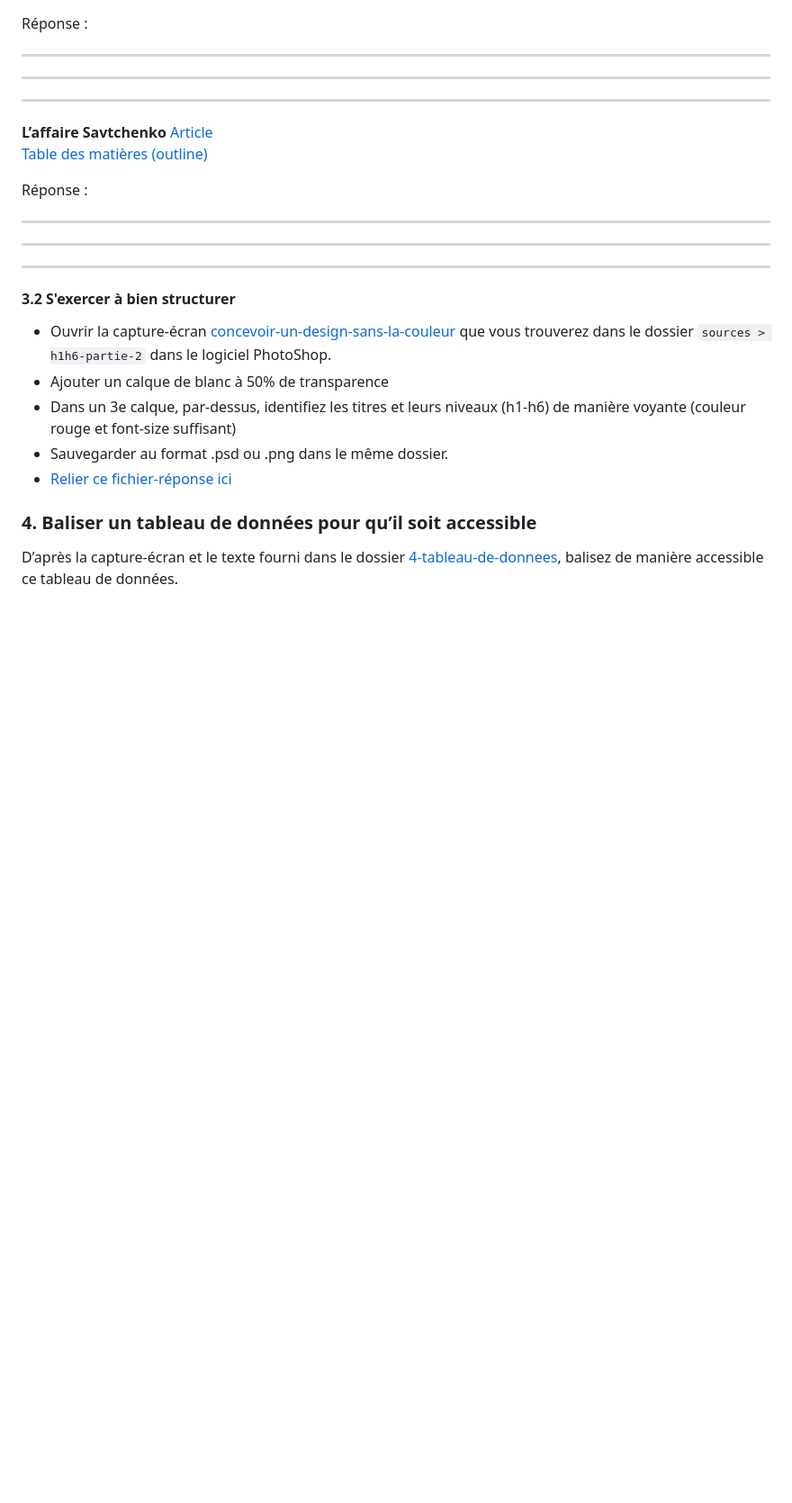
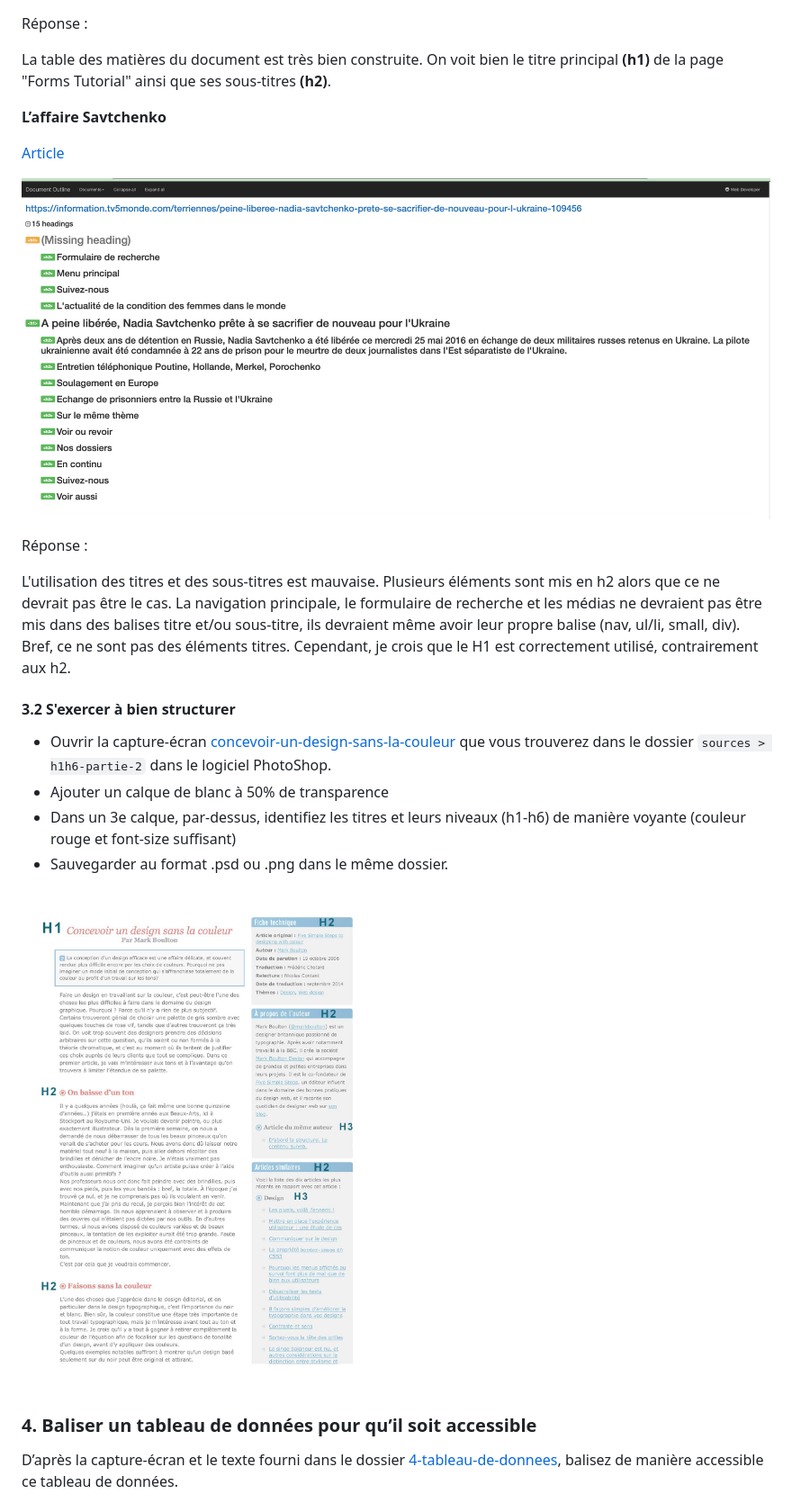
Before and after one commit to ArtificialOxygen/exercice, a Markdown page: README.md, the part around the change printed below. Shown: that part at 90% size. Rendered like a GitHub page; pictures changed too: images/3-table-des-matieres_h1-h6/3-2/concevoir-un-design-sans-la-couleur.jpg (added); blank space fills up the shorter version.

```diff
--- a/README.md
+++ b/README.md
@@ -91,19 +100,17 @@ __Tutoriel sur les formulaires du w3c__
 
 Réponse :
 
-----
-----
-----
+La table des matières du document est très bien construite. On voit bien le titre principal **(h1)** de la page "Forms Tutorial" ainsi que ses sous-titres **(h2)**.
 
 __L’affaire Savtchenko__
+
 [Article](images/3-table-des-matieres_h1-h6/3-1/article-savtchenko.pdf)
-[Table des matières (outline)](images/3-table-des-matieres_h1-h6/3-1/article-savtchenko-outline.png)
+
+![Table des matières (outline)](images/3-table-des-matieres_h1-h6/3-1/article-savtchenko-outline.png)
 
 Réponse :
 
-----
-----
-----
+L'utilisation des titres et des sous-titres est mauvaise. Plusieurs éléments sont mis en h2 alors que ce ne devrait pas être le cas. La navigation principale, le formulaire de recherche et les médias ne devraient pas être mis dans des balises titre et/ou sous-titre, ils devraient même avoir leur propre balise (nav, ul/li, small, div). Bref, ce ne sont pas des éléments titres. Cependant, je crois que le H1 est correctement utilisé, contrairement aux h2.
 
 
 #### 3.2 S'exercer à bien structurer
@@ -112,7 +119,8 @@ Réponse :
 - Ajouter un calque de blanc à 50% de transparence
 - Dans un 3e calque, par-dessus, identifiez les titres et leurs niveaux (h1-h6) de manière voyante (couleur rouge et font-size suffisant)
 - Sauvegarder au format .psd ou .png dans le même dossier.
-- [Relier ce fichier-réponse ici]()
+
+![h1-h6](./images/3-table-des-matieres_h1-h6/3-2/concevoir-un-design-sans-la-couleur.jpg)
 
 ### 4. Baliser un tableau de données pour qu’il soit accessible
 
```
Also changed, not shown: other parts of README.md (+14 -5 lines), images/mesImages/cotel_5.png (added), images/mesImages/cotel_6.png (added), images/mesImages/cotel_7.png (added), 2 other files.
